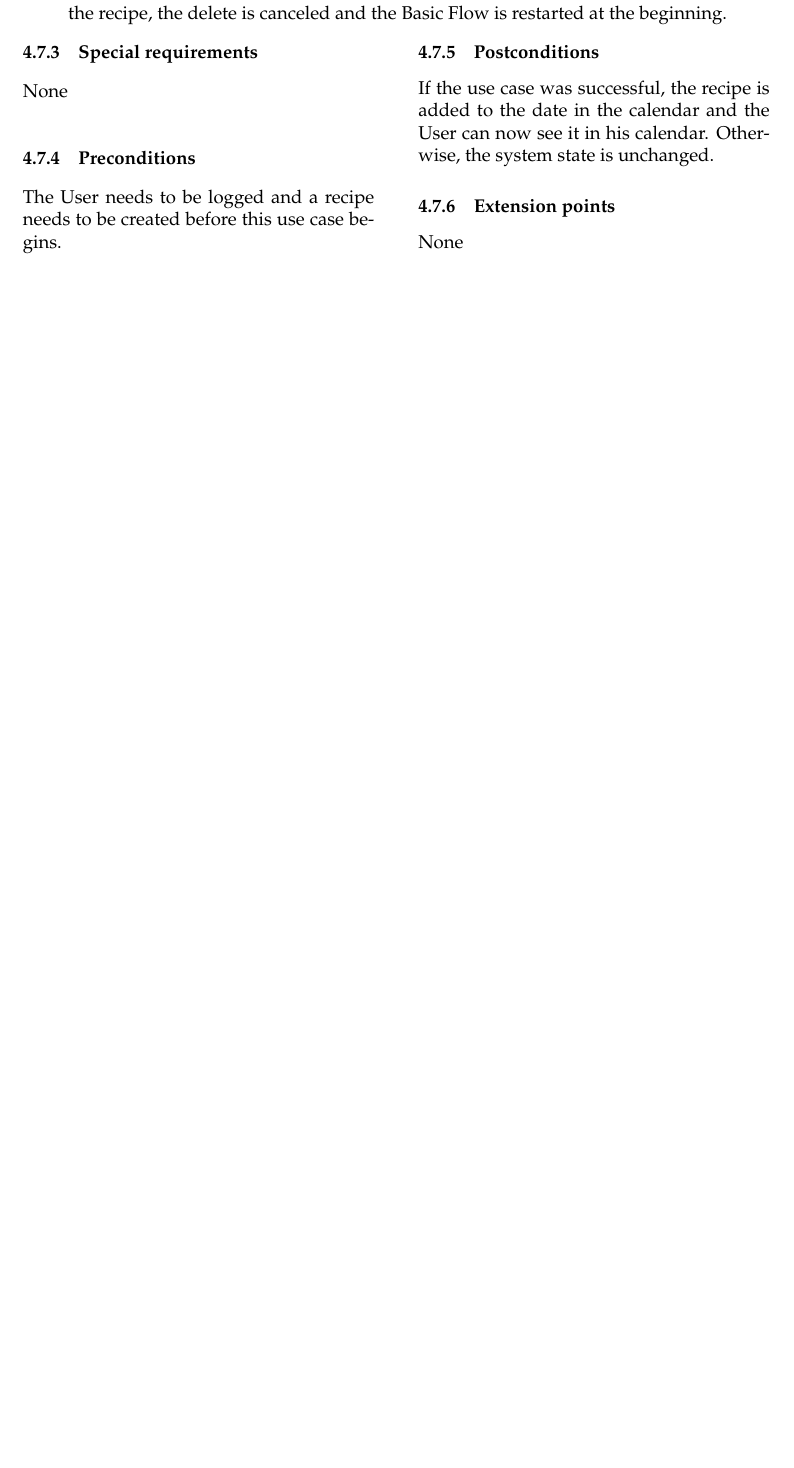
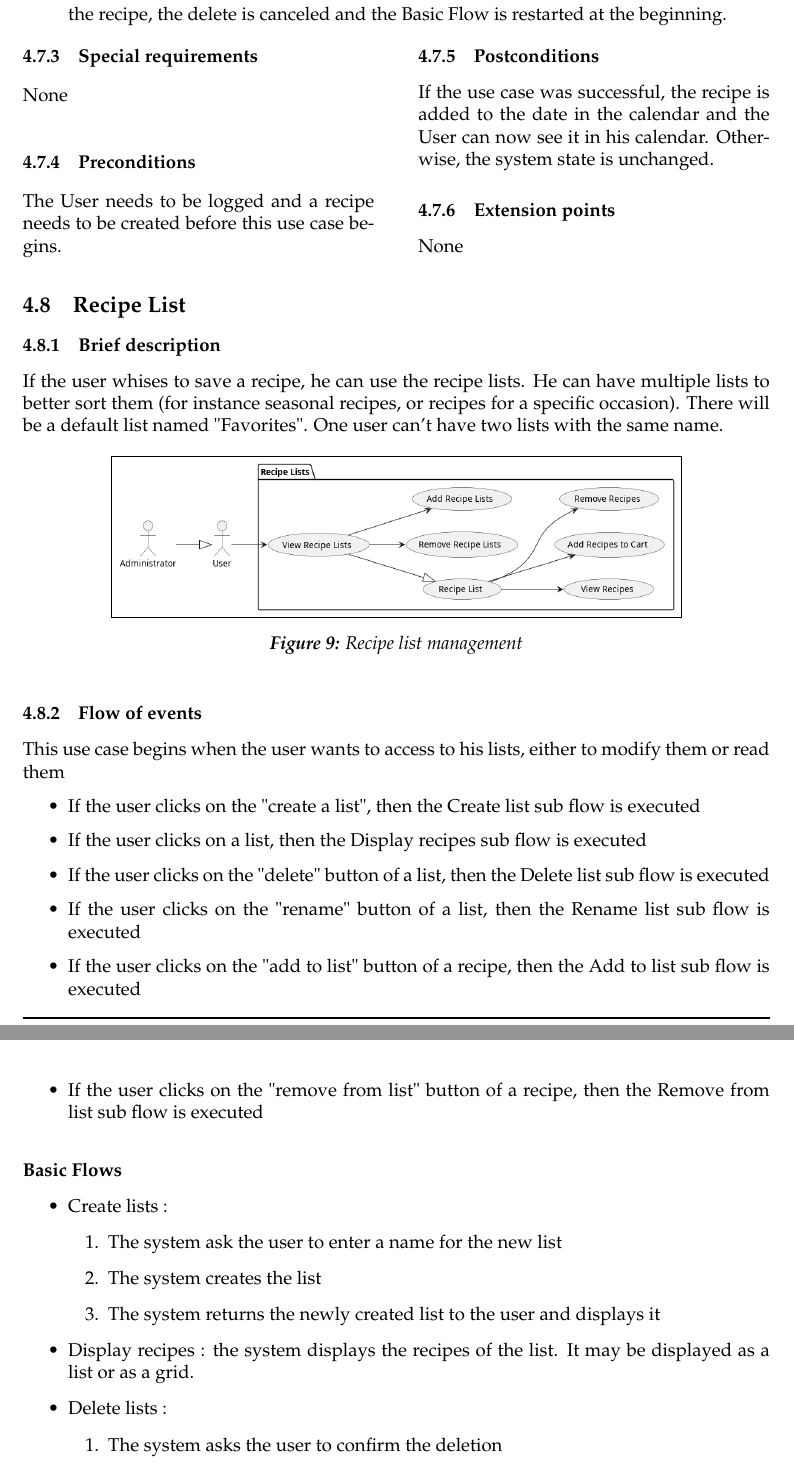
Before and after one commit to iusildra/WineCellar, a LaTeX document (doc/reports/usecaseAnalysis/usecaseAnalysis.tex, which reads doc/reports/usecaseAnalysis/richard.tex): part of page 16 of 23 before the commit and two parts of pages 16 and 17 of 27 after it, the two joined at a grey line, cut so that both start at the same text, the shorter picture padded with empty space. Compiled offline with pdfLaTeX.

Commit message:
Merged use cases analysis 5/5. No mockups yet

```diff
--- /dev/null
+++ b/doc/reports/usecaseAnalysis/richard.tex
@@ -0,0 +1,122 @@
+\usecasedesc{Recipe List}
+{
+  If the user whises to save a recipe, he can use the recipe lists. He can have multiple lists to better sort them (for instance seasonal recipes, or recipes for a specific occasion). There will be a default list named "Favorites". One user can't have two lists with the same name.
+
+  \image{recipeListManagement}{0.75}{Recipe list management}{recipeListManagement}
+}
+{
+  This use case begins when the user wants to access to his lists, either to modify them or read them
+
+  \begin{itemize}
+    \item If the user clicks on the "create a list", then the Create list sub flow is executed
+    \item If the user clicks on a list, then the Display recipes sub flow is executed
+    \item If the user clicks on the "delete" button of a list, then the Delete list sub flow is executed
+    \item If the user clicks on the "rename" button of a list, then the Rename list sub flow is executed
+    \item If the user clicks on the "add to list" button of a recipe, then the Add to list sub flow is executed
+    \item If the user clicks on the "remove from list" button of a recipe, then the Remove from list sub flow is executed
+  \end{itemize}
+  \paragraph{Basic Flows}
+  \begin{itemize}
+    \item Create lists :
+    \begin{enumerate}
+      \item The system ask the user to enter a name for the new list
+      \item The system creates the list
+      \item The system returns the newly created list to the user and displays it
+    \end{enumerate}
+    \item Display recipes : the system displays the recipes of the list. It may be displayed as a list or as a grid.
+    \item Delete lists :
+    \begin{enumerate}
+      \item The system asks the user to confirm the deletion
+      \item The system deletes the list and removes it from the application
+    \end{enumerate}
+    \item Rename list :
+    \begin{enumerate}
+      \item The system asks the user to enter a new name for the list
+      \item The system renames the list in the database and in the application
+    \end{enumerate}
+    \item Add to list :
+    \begin{enumerate}
+      \item The system asks the user to select the list to which he wants to add the recipe
+      \item The system adds the recipe to the list
+    \end{enumerate}
+    \item Remove from list : the system removes the recipe from the list
+  \end{itemize}
+
+  \paragraph{Alternative Flows}
+  \begin{itemize}
+    \item Remove recipe lists : if the user tries to delete a list that is not empty, the system asks him to confirm the deletion
+    \item Create recipe list : if the user tries to create a list with a name that already exists, the system asks him to enter a new name
+    \item Updating a list : if the user tries to update a list that doesn't exist, the system warns him with a popup
+  \end{itemize}
+}
+{
+  None
+}
+{
+  The user must be logged in to access to his lists.
+}
+{
+  If it’s successful, the lists will be added/updated from the database. Otherwise, the state remains unchanged.
+}
+{
+  None
+}
+
+\usecasedesc{Cart management}
+{
+  The cart is a list of the recipe and ingredients an user ordered. There is only one cart by user and it cannot be deleted, only emptied. On the main page of the cart we'll be able to see the list of ordered recipes and ingredients. "Standalone" ingredients will appear separately from recipes' ingredients.
+
+  \image{cartManagement}{0.95}{Cart management}{cartManagement}
+}
+{
+  This use case begins when a user wants to either add an element to his cart, see his cart or empty it.
+
+  \begin{itemize}
+    \item If the user clicks on the "add to cart" button of a recipe or ingredient, then the Add element to cart sub flow is executed
+    \item If the user clicks on the "remove from cart" button of a recipe or ingredient, then the Remove element from cart sub flow is executed
+    \item If the user clicks on the "change quantity" button of a recipe or ingredient, then the Change quantity sub flow is executed
+    \item If the user clicks on the "empty cart" button, then the Empty cart sub flow is executed
+    \item If the user clicks on the "order" button, then the Order sub flow is executed
+  \end{itemize}
+
+  \paragraph{Basic Flows}
+  \begin{itemize}
+    \item Add element to cart :
+    \begin{enumerate}
+      \item The system asks the user for the quantity he wants
+      \item The system adds the element to the cart
+    \end{enumerate}
+    \item Remove element from cart : the system removes the element from the cart
+    \item Change quantity :
+    \begin{enumerate}
+      \item The system asks the user for the new quantity
+      \item The system updates the quantity of the element in the cart
+    \end{enumerate}
+    \item Empty cart :
+    \begin{enumerate}
+      \item The system asks the user to confirm the emptying
+      \item The system empties the cart
+    \end{enumerate}
+    \item Order :
+    \begin{enumerate}
+      \item The system asks the user to confirm the order. It displays the list of ordered recipes and ingredients and the lists of total quantities of ingredients needed.
+      \item The system ask for the delivery address, phone and payement method. If the user has already entered this information, the system autocomplete the form.
+      \item Once the user has provided the requested information, the system sends the order. For this proof of concept, it will juste be a message with the order information.
+      \item The cart is emptied
+    \end{enumerate}
+  \end{itemize}
+
+  \paragraph{Alternative Flows}
+  \begin{itemize}
+    \item Add element to cart :
+    \begin{enumerate}
+      \item The user wants to add an element that is already in his cart
+      \item The system displays a message to inform him that the element is already in his cart, and launch the "Change quantity" sub flow.
+    \end{enumerate}
+    \item Empty cart : if the user can't clear his cart, for unknown reasons, a message is displayed to inform him that the cart can't be cleared.
+  \end{itemize}
+}
+{None}
+{The user must be logged in to access to his cart.}
+{If it’s successful, the cart will be updated in the database. Otherwise, the state remains unchanged.}
+{None}
@@ -0,0 +153 @@
+      \item The system asks the admin to confirm the deletion
```
Also changed, not shown: doc/reports/usecaseAnalysis/lucas.tex (+1 -1 lines), doc/reports/usecaseAnalysis/usecaseAnalysis.tex (+1 -0 lines), doc/reports/usecaseAnalysis/img/cartManagement.png (added), doc/reports/usecaseAnalysis/img/partnerManagement.png (added), doc/reports/usecaseAnalysis/img/recipeListManagement.png (added), doc/reports/usecaseAnalysis/usecaseAnalysis.pdf, doc/reports/usecaseAnalysis/richard.tex (43 more changed lines), 2 other files.
